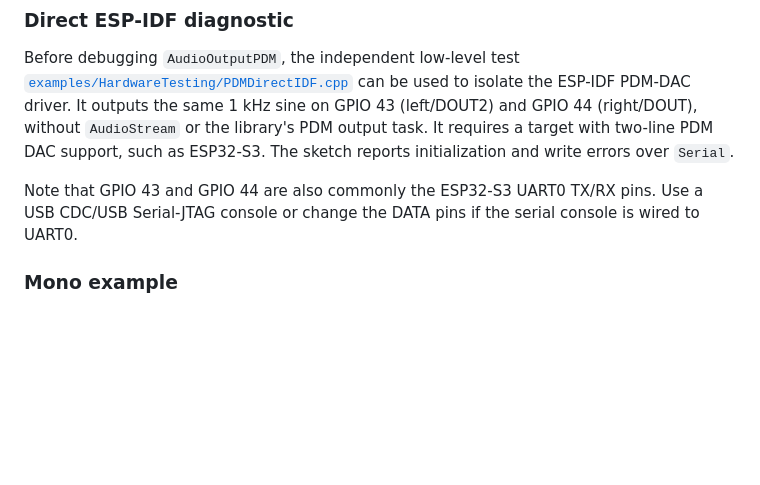
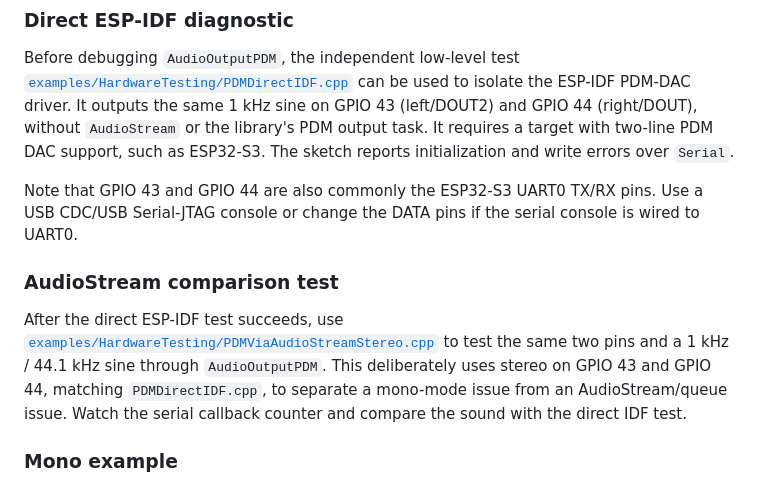
Before and after one commit to FrankBoesing/ESP-beatsy-Audio-Library, a Markdown page: lib/I2S.md, the part around the change. Drawn GitHub-style; blank space fills up the shorter version.

Commit message:
Document AudioStream PDM comparison test

```diff
--- a/lib/I2S.md
+++ b/lib/I2S.md
@@ -85,6 +85,16 @@ over `Serial`.
 Note that GPIO 43 and GPIO 44 are also commonly the ESP32-S3 UART0 TX/RX pins.
 Use a USB CDC/USB Serial-JTAG console or change the DATA pins if the serial
 console is wired to UART0.
+
+### AudioStream comparison test
+
+After the direct ESP-IDF test succeeds, use
+[`examples/HardwareTesting/PDMViaAudioStreamStereo.cpp`](../examples/HardwareTesting/PDMViaAudioStreamStereo.cpp)
+to test the same two pins and a 1 kHz / 44.1 kHz sine through
+`AudioOutputPDM`. This deliberately uses stereo on GPIO 43 and GPIO 44,
+matching `PDMDirectIDF.cpp`, to separate a mono-mode issue from an
+AudioStream/queue issue. Watch the serial callback counter and compare the
+sound with the direct IDF test.
 
 ### Mono example
 
```
